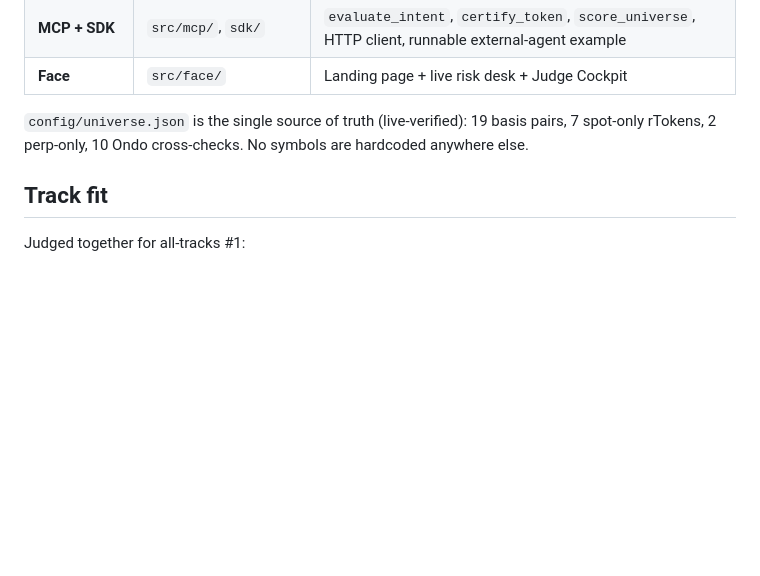
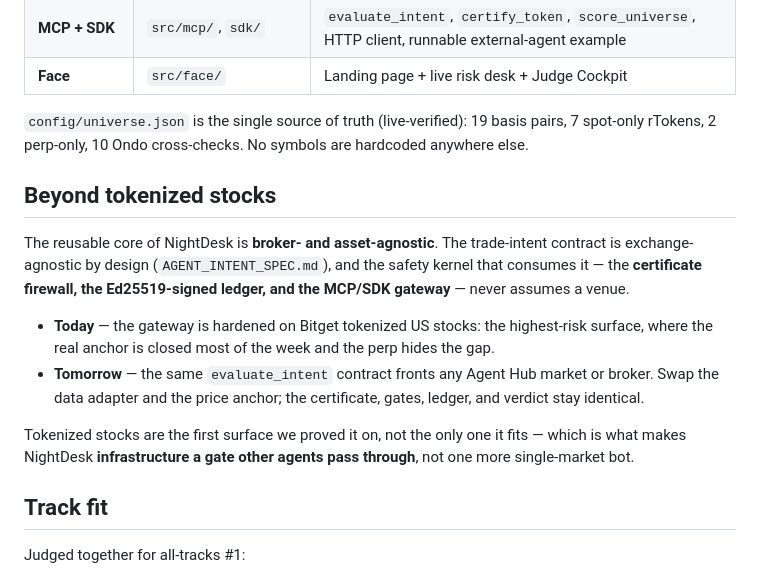
Before and after one commit to Pratiikpy/NightDesk, a Markdown page: README.md, the part around the change. Rendered like a GitHub page; blank space fills up the shorter version.

Commit message:
readme: add 'Beyond tokenized stocks' — the safety kernel is broker/asset-agnostic

```diff
--- a/README.md
+++ b/README.md
@@ -212,6 +212,20 @@ Agent Hub agent can route trades through the gateway. Contract in `AGENT_INTENT_
 `config/universe.json` is the single source of truth (live-verified): 19 basis pairs, 7 spot-only rTokens,
 2 perp-only, 10 Ondo cross-checks. No symbols are hardcoded anywhere else.
 
+## Beyond tokenized stocks
+
+The reusable core of NightDesk is **broker- and asset-agnostic**. The trade-intent contract is
+exchange-agnostic by design (`AGENT_INTENT_SPEC.md`), and the safety kernel that consumes it — the
+**certificate firewall, the Ed25519-signed ledger, and the MCP/SDK gateway** — never assumes a venue.
+
+- **Today** — the gateway is hardened on Bitget tokenized US stocks: the highest-risk surface, where the
+  real anchor is closed most of the week and the perp hides the gap.
+- **Tomorrow** — the same `evaluate_intent` contract fronts any Agent Hub market or broker. Swap the data
+  adapter and the price anchor; the certificate, gates, ledger, and verdict stay identical.
+
+Tokenized stocks are the first surface we proved it on, not the only one it fits — which is what makes
+NightDesk **infrastructure a gate other agents pass through**, not one more single-market bot.
+
 ## Track fit
 
 Judged together for all-tracks #1:
```
